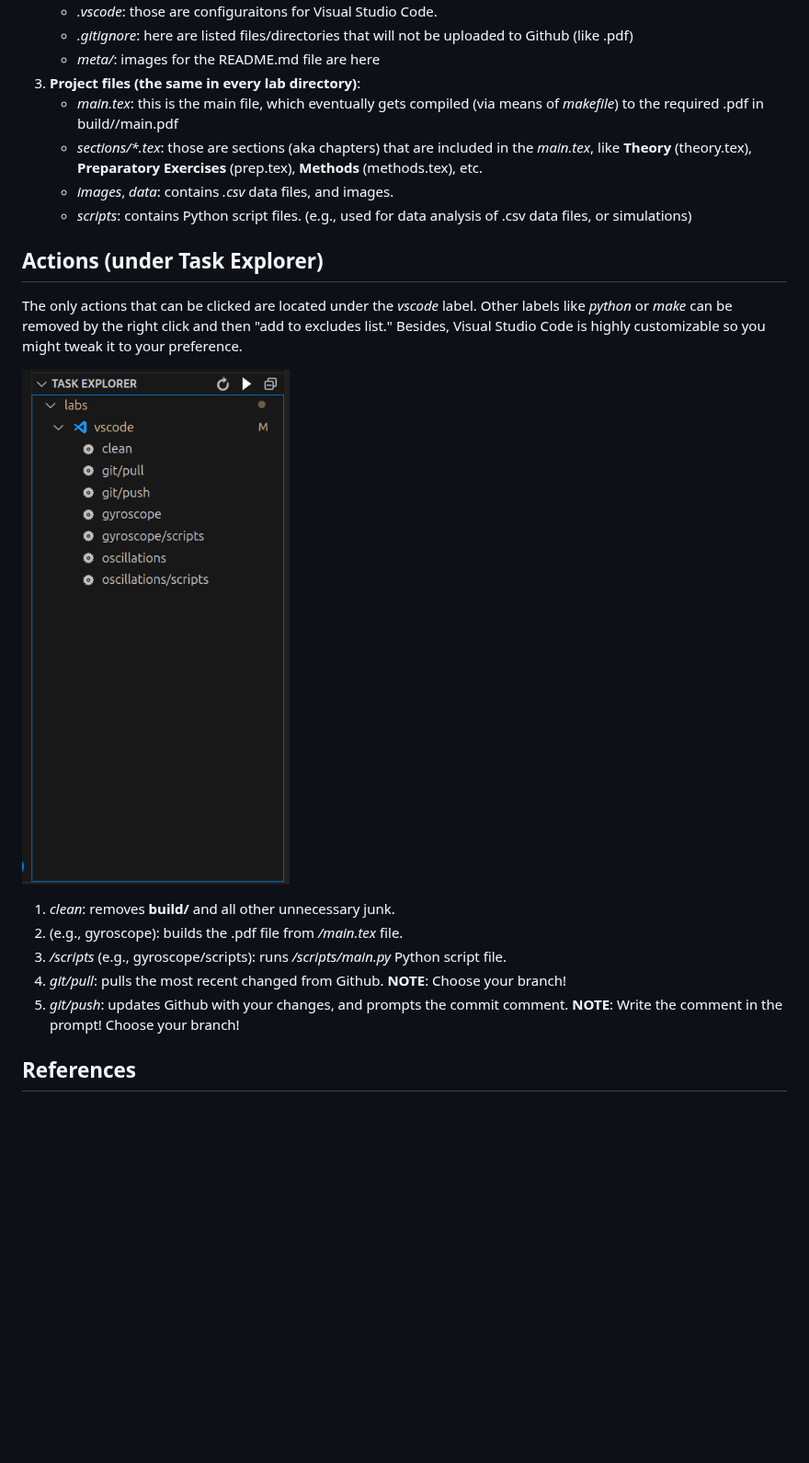
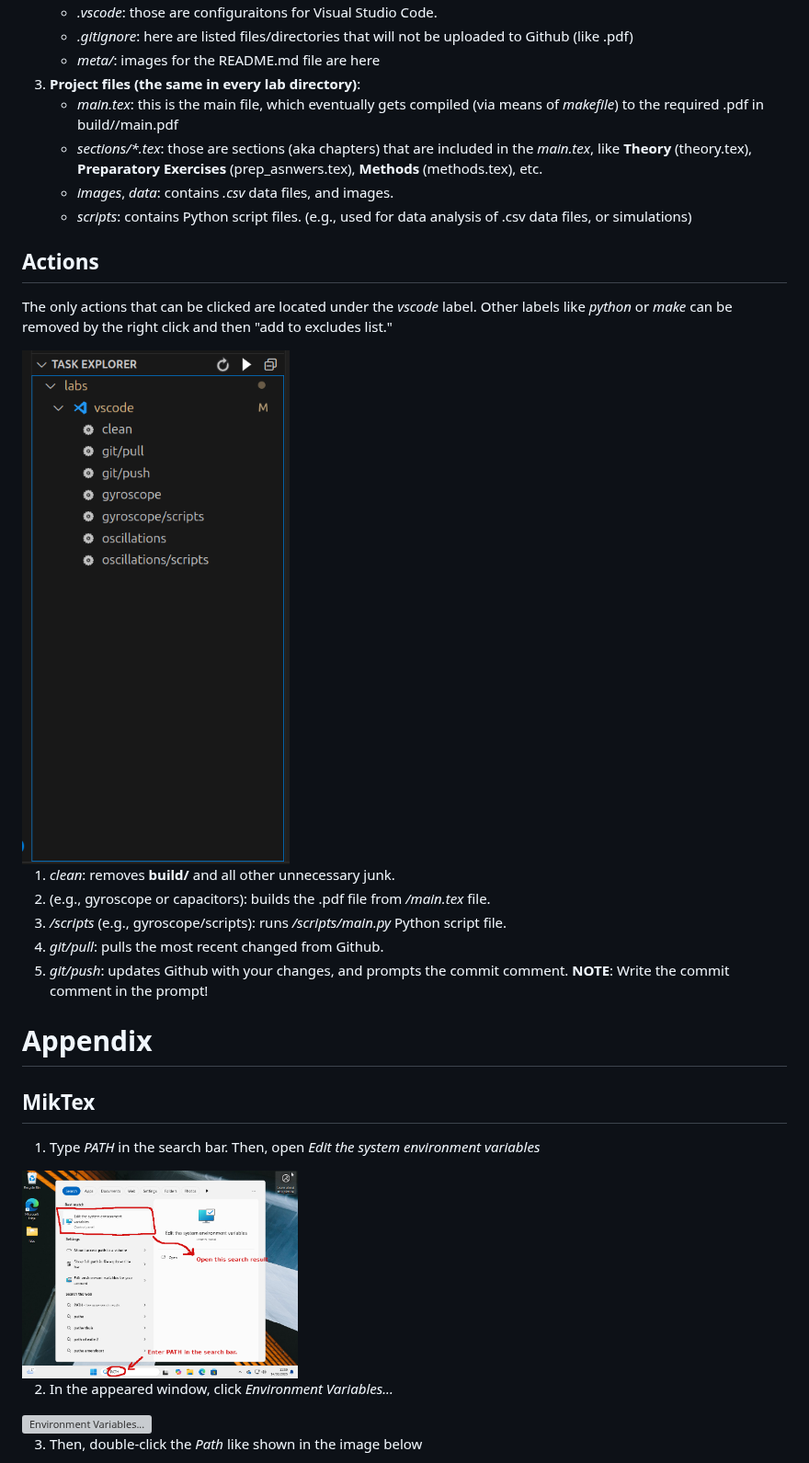
Before and after one commit to euwaka/labs, a Markdown page: README.md, the part around one of its changes. Shown at 92% size. Drawn GitHub-style; blank space fills up the shorter version; grey boxes are pictures that could not be loaded.

Commit message:
restrucured and fixed README.md

```diff
--- a/README.md
+++ b/README.md
@@ -103,20 +86,33 @@ Step 5 is tedious but crucial. This is like auth for git remote repositories. Yo
 	* *meta/*: images for the README.md file are here
 3. **Project files (the same in every lab directory)**:
     * *main.tex*: this is the main file, which eventually gets compiled (via means of *makefile*) to the required .pdf in build/<project-name>/main.pdf
-    * *sections/\*.tex*: those are sections (aka chapters) that are included in the *main.tex*, like **Theory** (theory.tex), **Preparatory Exercises** (prep.tex), **Methods** (methods.tex), etc.
+    * *sections/\*.tex*: those are sections (aka chapters) that are included in the *main.tex*, like **Theory** (theory.tex), **Preparatory Exercises** (prep_asnwers.tex), **Methods** (methods.tex), etc.
     * *images*, *data*: contains *.csv* data files, and images.
     * *scripts*: contains Python script files. (e.g., used for data analysis of .csv data files, or simulations)
 
-## Actions (under Task Explorer)
+## Actions
 
-The only actions that can be clicked are located under the *vscode* label. Other labels like *python* or *make* can be removed by the right click and then "add to excludes list." Besides, Visual Studio Code is highly customizable so you might tweak it to your preference.
+The only actions that can be clicked are located under the *vscode* label. Other labels like *python* or *make* can be removed by the right click and then "add to excludes list."
 
-![Task Explorer](meta/TaskExp.png)
+<img src="meta/TaskExp.png" alt="Task Explorer" width="400" />
 
 1. *clean*: removes **build/** and all other unnecessary junk.
-2. *<project-name>* (e.g., gyroscope): builds the .pdf file from *<project-name>/main.tex* file.
+2. *<project-name>* (e.g., gyroscope or capacitors): builds the .pdf file from *<project-name>/main.tex* file.
 3. *<project-name>/scripts* (e.g., gyroscope/scripts): runs *<project-name>/scripts/main.py* Python script file.
-4. *git/pull*: pulls the most recent changed from Github. **NOTE**: Choose your branch!
-5. *git/push*: updates Github with your changes, and prompts the commit comment. **NOTE**: Write the comment in the prompt! Choose your branch!
+4. *git/pull*: pulls the most recent changed from Github.
+5. *git/push*: updates Github with your changes, and prompts the commit comment. **NOTE**: Write the commit comment in the prompt!
 
-## References
+# Appendix
+
+## MikTex
+
+1. Type *PATH* in the search bar. Then, open *Edit the system environment variables*
+
+<img src="meta/OpenPATH.png" alt="Search bar" width="300" />
+
+2. In the appeared window, click *Environment Variables...*
+
+<img src="meta/ClickEnv.png" alt="Environment Variables..." width="300" />
+
+3. Then, double-click the *Path* like shown in the image below
+
```
Also changed, not shown: other parts of README.md (+46 -39 lines).
